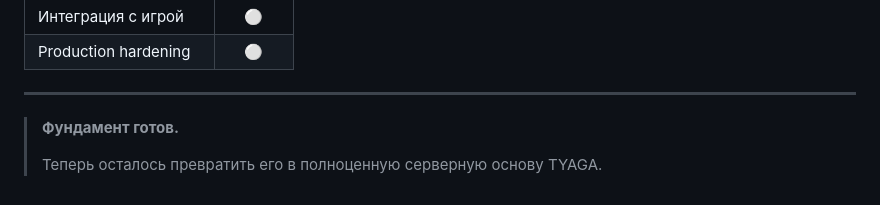
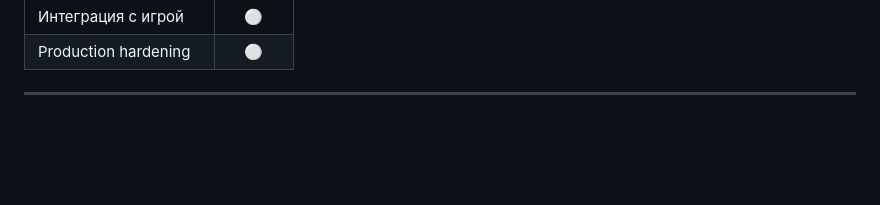
Before and after one commit to N0kr0s/tyaga-server, a Markdown page: README.md, the part around the change. GitHub-like rendering; blank space fills up the shorter version.

Commit message:
Update README to remove project status notes
Removed the final notes about the project status.

```diff
--- a/README.md
+++ b/README.md
@@ -329,7 +329,3 @@ Backend является **источником истины** для данны
 | Production hardening |    ⚪   |
 
 ---
-
-> **Фундамент готов.**
->
-> Теперь осталось превратить его в полноценную серверную основу TYAGA.
```
